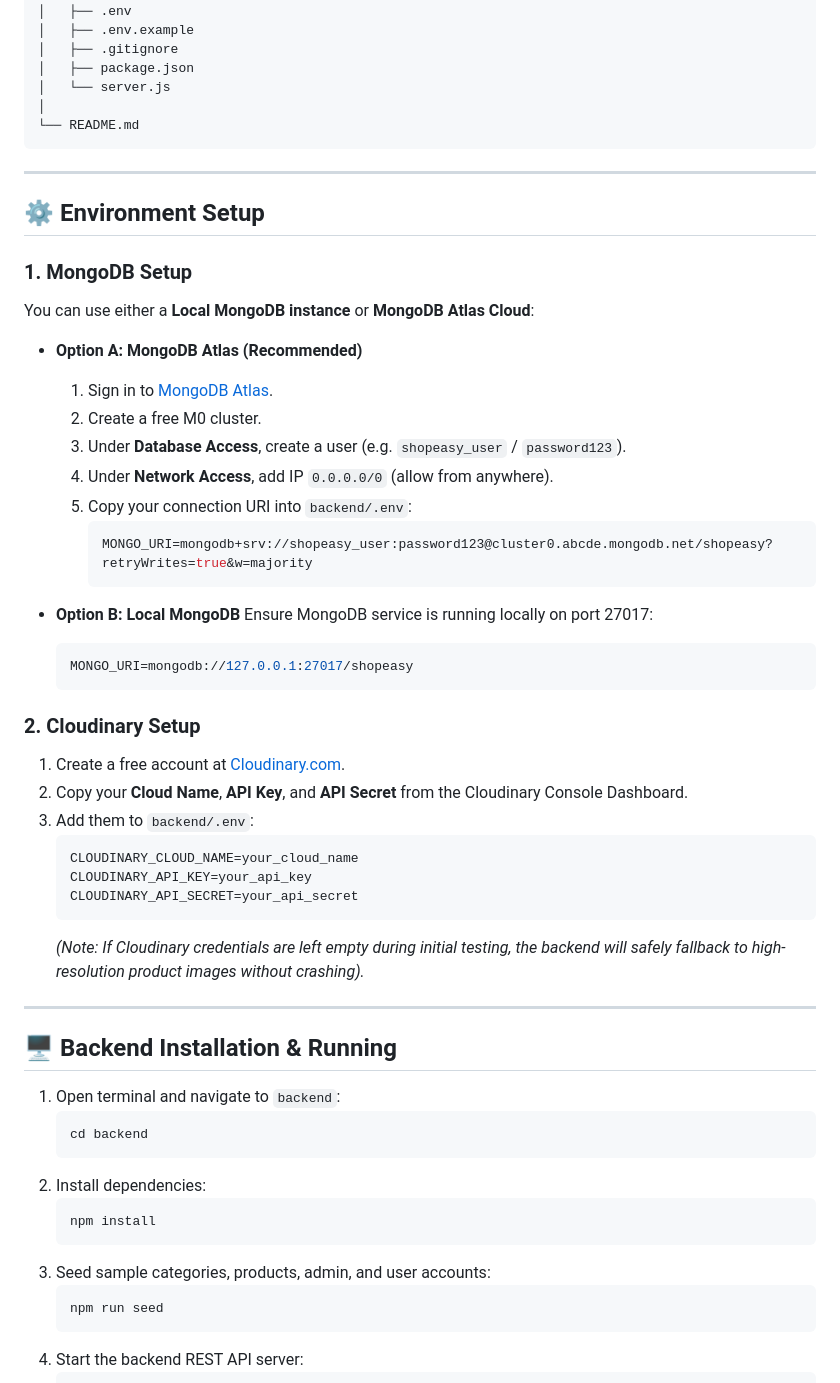
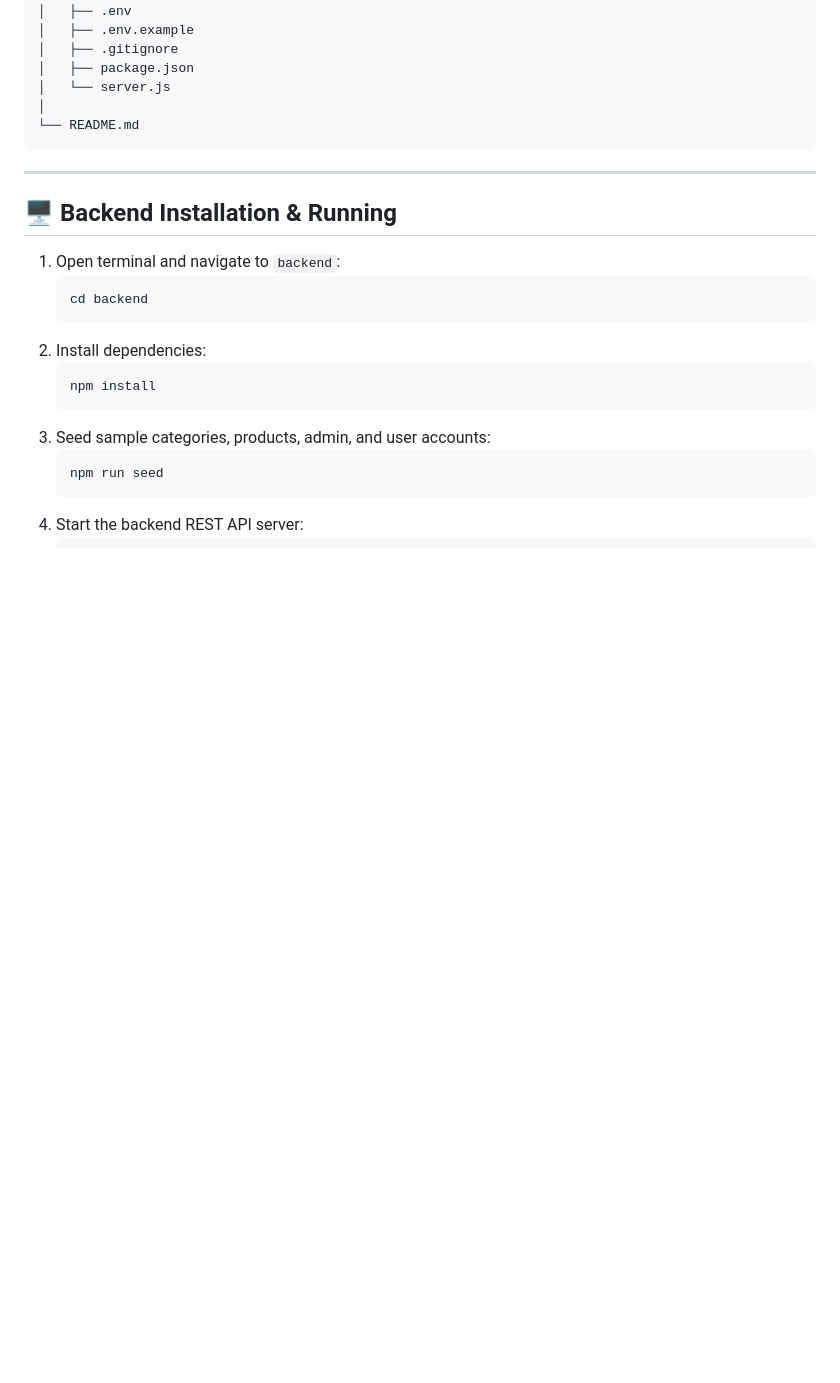
Before and after one commit to Atul15kumar/ShopEasy, a Markdown page: README.md, the part around the change. Drawn GitHub-style; blank space fills up the shorter version.

````diff
--- a/README.md
+++ b/README.md
@@ -187,40 +187,6 @@ ShopEasy/
 
 ---
 
-## ⚙️ Environment Setup
-
-### 1. MongoDB Setup
-You can use either a **Local MongoDB instance** or **MongoDB Atlas Cloud**:
-
-* **Option A: MongoDB Atlas (Recommended)**
-  1. Sign in to [MongoDB Atlas](https://www.mongodb.com/cloud/atlas).
-  2. Create a free M0 cluster.
-  3. Under **Database Access**, create a user (e.g. `shopeasy_user` / `password123`).
-  4. Under **Network Access**, add IP `0.0.0.0/0` (allow from anywhere).
-  5. Copy your connection URI into `backend/.env`:
-     ```env
-     MONGO_URI=mongodb+srv://shopeasy_user:password123@cluster0.abcde.mongodb.net/shopeasy?retryWrites=true&w=majority
-     ```
-
-* **Option B: Local MongoDB**
-  Ensure MongoDB service is running locally on port 27017:
-  ```env
-  MONGO_URI=mongodb://127.0.0.1:27017/shopeasy
-  ```
-
-### 2. Cloudinary Setup
-1. Create a free account at [Cloudinary.com](https://cloudinary.com/).
-2. Copy your **Cloud Name**, **API Key**, and **API Secret** from the Cloudinary Console Dashboard.
-3. Add them to `backend/.env`:
-   ```env
-   CLOUDINARY_CLOUD_NAME=your_cloud_name
-   CLOUDINARY_API_KEY=your_api_key
-   CLOUDINARY_API_SECRET=your_api_secret
-   ```
-   *(Note: If Cloudinary credentials are left empty during initial testing, the backend will safely fallback to high-resolution product images without crashing).*
-
----
-
 ## 🖥️ Backend Installation & Running
 
 1. Open terminal and navigate to `backend`:
````
